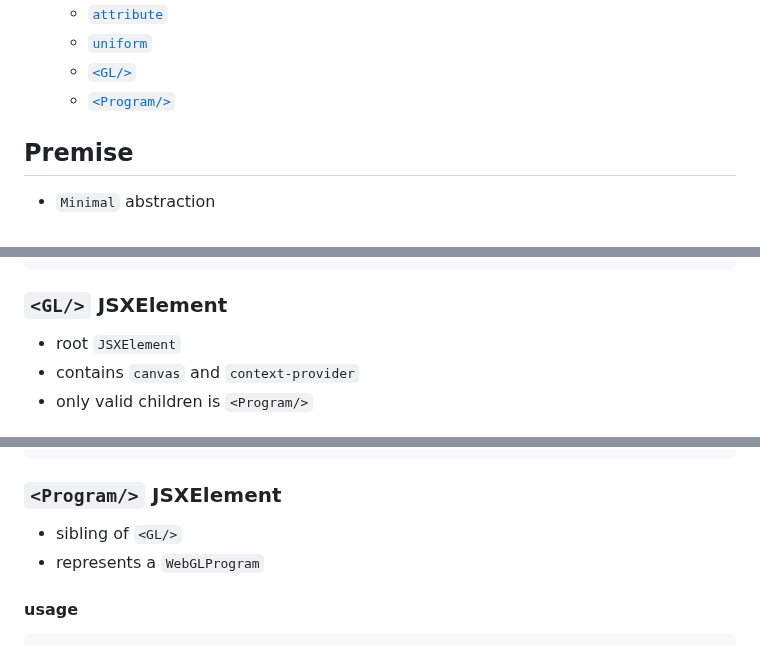
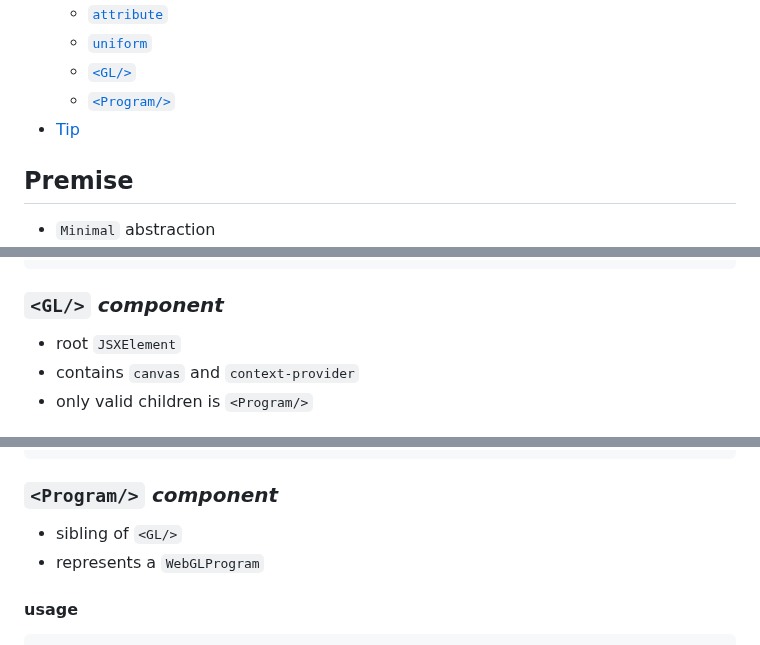
Before and after one commit to bigmistqke/signal-gl, a Markdown page: README.md, 3 parts joined by grey strips. Drawn GitHub-style.

````diff
--- a/README.md
+++ b/README.md
@@ -17,6 +17,7 @@
   - [`uniform`](#uniform-utility)
   - [`<GL/>`](#gl-jsxelement)
   - [`<Program/>`](#program-jsxelement)
+- [Tip](#tip)
 
 ## Premise
 
@@ -364,7 +365,7 @@ type UniformToken = {
 }
 ```
 
-### `<GL/>` JSXElement
+### `<GL/>` _component_
 
 - root `JSXElement`
 - contains `canvas` and `context-provider`
@@ -389,7 +390,7 @@ type GLProps =
   }
 ```
 
-### `<Program/>` JSXElement
+### `<Program/>`  _component_
 
 - sibling of `<GL/>`
 - represents a `WebGLProgram`
````
Also changed, not shown: other parts of README.md (+6 -6 lines).
